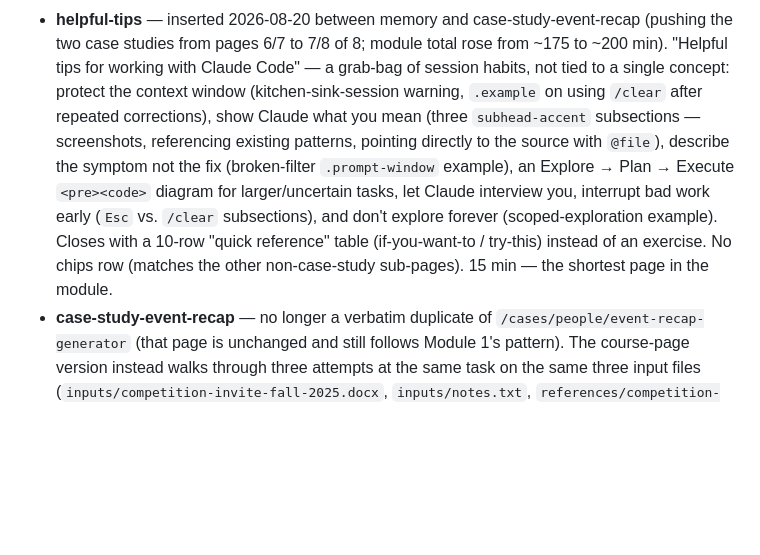
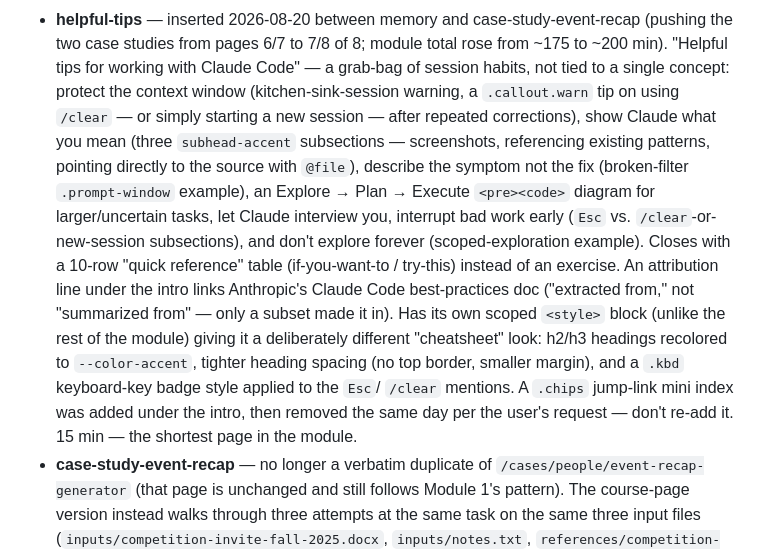
Before and after one commit to xiaoyanglong13/vibecoding-website, a Markdown page: site-ia.md, the part around the change. Rendered like a GitHub page; blank space fills up the shorter version.

Commit message:
Bring site-ia.md's helpful-tips description up to date
Reflects the cheatsheet-style scoped CSS, the /clear tip now being
.callout.warn (not .example) and mentioning starting a new session,
and the jump-link chips index that was added then removed.

Co-Authored-By: Claude Sonnet 5 <noreply@anthropic.com>

```diff
--- a/site-ia.md
+++ b/site-ia.md
@@ -390,16 +390,25 @@ descriptions now reflect the 2026-08-20 end state, not the original build):
   7/8 of 8; module total rose from ~175 to ~200 min). "Helpful tips for
   working with Claude Code" — a grab-bag of session habits, not tied to a
   single concept: protect the context window (kitchen-sink-session warning,
-  `.example` on using `/clear` after repeated corrections), show Claude what
-  you mean (three `subhead-accent` subsections — screenshots, referencing
-  existing patterns, pointing directly to the source with `@file`), describe
-  the symptom not the fix (broken-filter `.prompt-window` example), an
+  a `.callout.warn` tip on using `/clear` — or simply starting a new
+  session — after repeated corrections), show Claude what you mean (three
+  `subhead-accent` subsections — screenshots, referencing existing
+  patterns, pointing directly to the source with `@file`), describe the
+  symptom not the fix (broken-filter `.prompt-window` example), an
   Explore → Plan → Execute `<pre><code>` diagram for larger/uncertain tasks,
-  let Claude interview you, interrupt bad work early (`Esc` vs. `/clear`
-  subsections), and don't explore forever (scoped-exploration example).
-  Closes with a 10-row "quick reference" table (if-you-want-to / try-this)
-  instead of an exercise. No chips row (matches the other non-case-study
-  sub-pages). 15 min — the shortest page in the module.
+  let Claude interview you, interrupt bad work early (`Esc` vs.
+  `/clear`-or-new-session subsections), and don't explore forever
+  (scoped-exploration example). Closes with a 10-row "quick reference"
+  table (if-you-want-to / try-this) instead of an exercise. An attribution
+  line under the intro links Anthropic's Claude Code best-practices doc
+  ("extracted from," not "summarized from" — only a subset made it in).
+  Has its own scoped `<style>` block (unlike the rest of the module) giving
+  it a deliberately different "cheatsheet" look: h2/h3 headings recolored
+  to `--color-accent`, tighter heading spacing (no top border, smaller
+  margin), and a `.kbd` keyboard-key badge style applied to the `Esc`/
+  `/clear` mentions. A `.chips` jump-link mini index was added under the
+  intro, then removed the same day per the user's request — don't
+  re-add it. 15 min — the shortest page in the module.
 - **case-study-event-recap** — no longer a verbatim duplicate of
   `/cases/people/event-recap-generator` (that page is unchanged and still
   follows Module 1's pattern). The course-page version instead walks through
```
